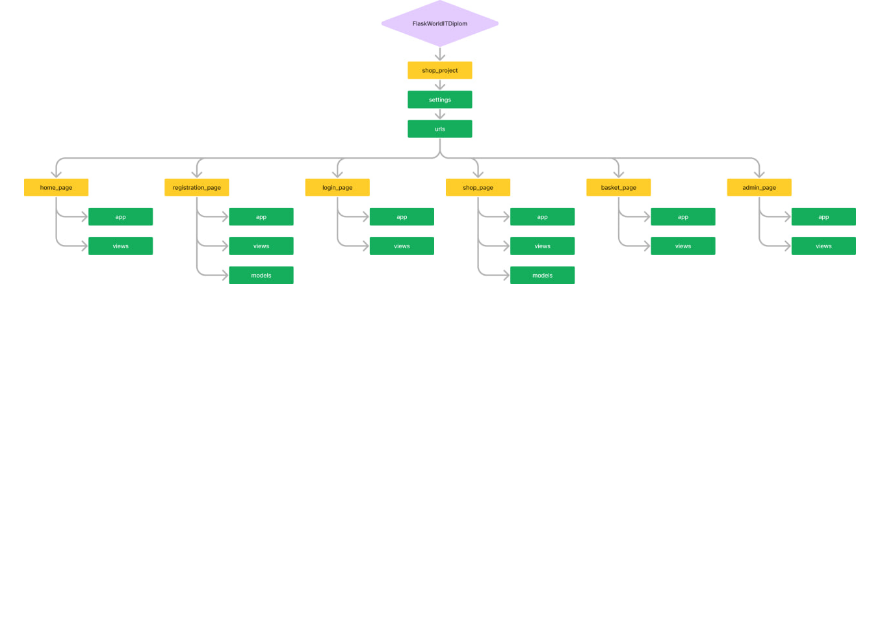
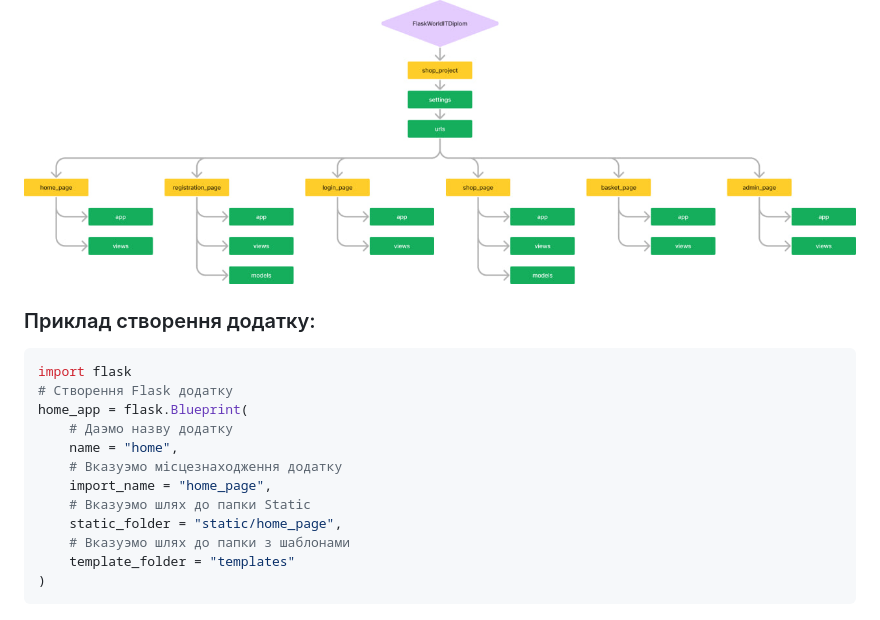
Before and after one commit to artemijMoskowsky/Flask_pract, a Markdown page: README.md, the part around the change. Drawn GitHub-style; blank space fills up the shorter version.

````diff
--- a/README.md
+++ b/README.md
@@ -62,3 +62,19 @@
 
 ## Структура проекту:
 ![image](./images/screenshot.jpg)
+
+### Приклад створення додатку:
+```python
+import flask
+# Створення Flask додатку
+home_app = flask.Blueprint(
+    # Даэмо назву додатку
+    name = "home",
+    # Вказуэмо місцезнаходження додатку
+    import_name = "home_page",
+    # Вказуэмо шлях до папки Static
+    static_folder = "static/home_page",
+    # Вказуэмо шлях до папки з шаблонами
+    template_folder = "templates"
+)
+```
````
